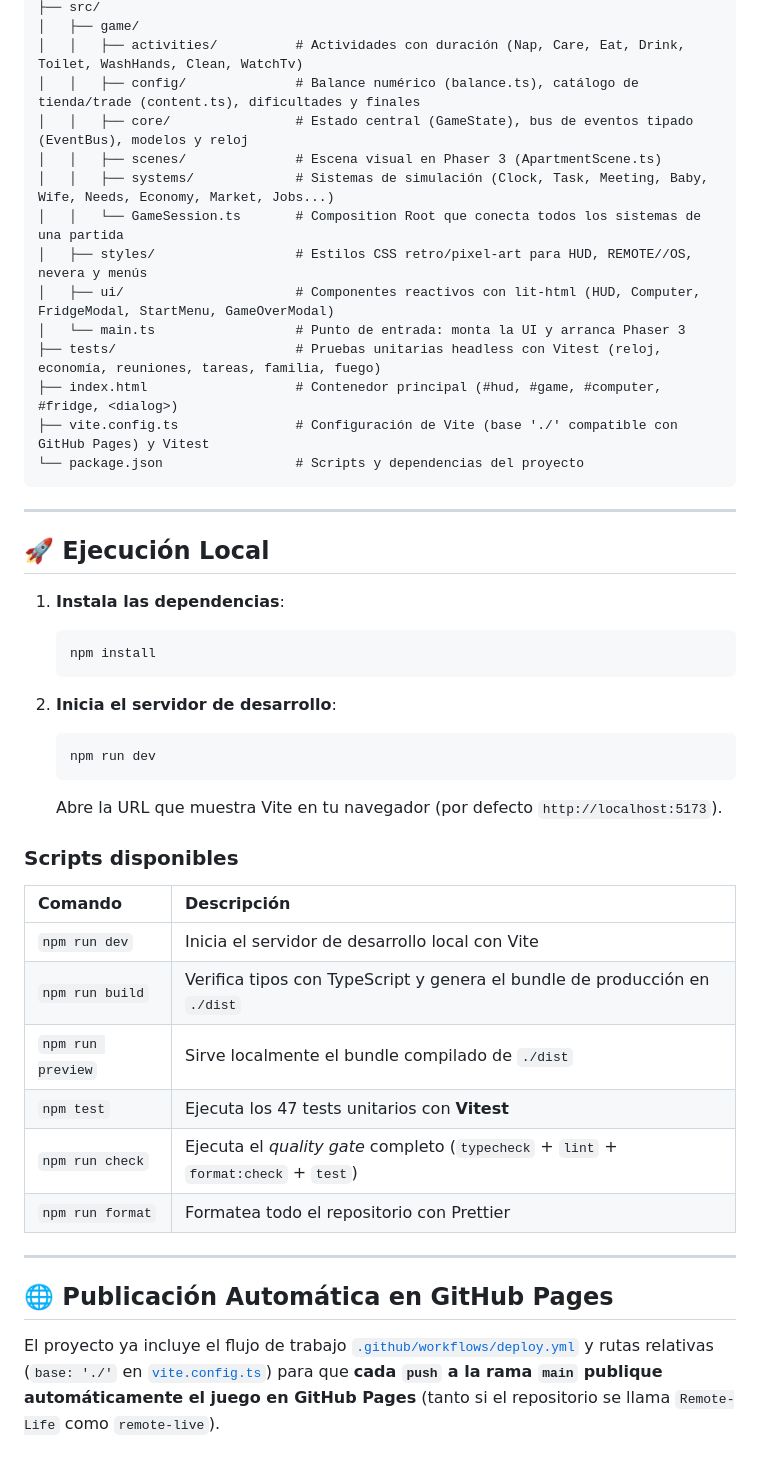
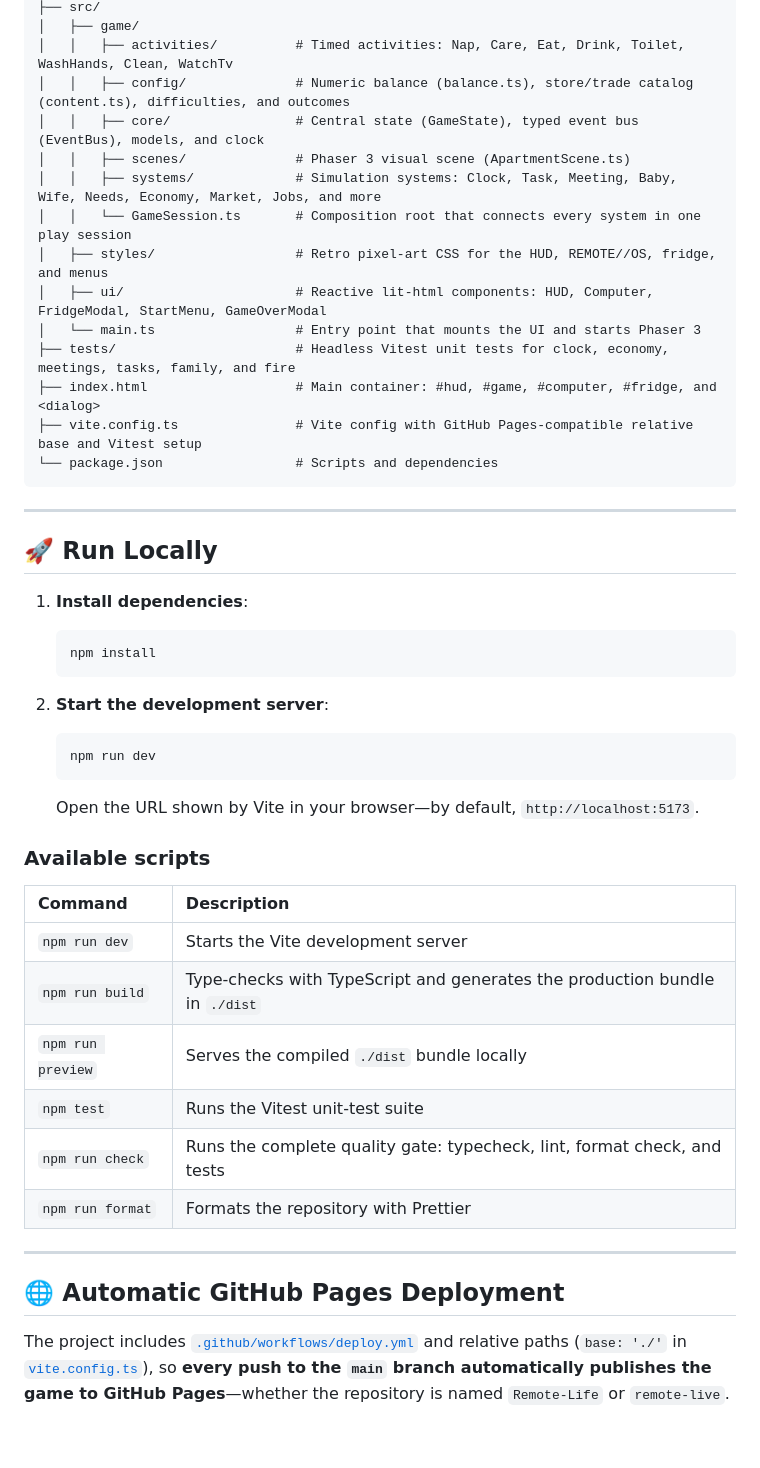
Before and after one commit to oskarvisual/Remote-Life, a Markdown page: README.md, the part around one of its changes. Drawn GitHub-style.

Commit message:
docs: translate README to English

````diff
--- a/README.md
+++ b/README.md
@@ -108,51 +108,51 @@ Remote-Life/
 ├── src/
 │   ├── game/
-│   │   ├── activities/          # Actividades con duración (Nap, Care, Eat, Drink, Toilet, WashHands, Clean, WatchTv)
-│   │   ├── config/              # Balance numérico (balance.ts), catálogo de tienda/trade (content.ts), dificultades y finales
-│   │   ├── core/                # Estado central (GameState), bus de eventos tipado (EventBus), modelos y reloj
-│   │   ├── scenes/              # Escena visual en Phaser 3 (ApartmentScene.ts)
-│   │   ├── systems/             # Sistemas de simulación (Clock, Task, Meeting, Baby, Wife, Needs, Economy, Market, Jobs...)
-│   │   └── GameSession.ts       # Composition Root que conecta todos los sistemas de una partida
-│   ├── styles/                  # Estilos CSS retro/pixel-art para HUD, REMOTE//OS, nevera y menús
-│   ├── ui/                      # Componentes reactivos con lit-html (HUD, Computer, FridgeModal, StartMenu, GameOverModal)
-│   └── main.ts                  # Punto de entrada: monta la UI y arranca Phaser 3
-├── tests/                       # Pruebas unitarias headless con Vitest (reloj, economía, reuniones, tareas, familia, fuego)
-├── index.html                   # Contenedor principal (#hud, #game, #computer, #fridge, <dialog>)
-├── vite.config.ts               # Configuración de Vite (base './' compatible con GitHub Pages) y Vitest
-└── package.json                 # Scripts y dependencias del proyecto
+│   │   ├── activities/          # Timed activities: Nap, Care, Eat, Drink, Toilet, WashHands, Clean, WatchTv
+│   │   ├── config/              # Numeric balance (balance.ts), store/trade catalog (content.ts), difficulties, and outcomes
+│   │   ├── core/                # Central state (GameState), typed event bus (EventBus), models, and clock
+│   │   ├── scenes/              # Phaser 3 visual scene (ApartmentScene.ts)
+│   │   ├── systems/             # Simulation systems: Clock, Task, Meeting, Baby, Wife, Needs, Economy, Market, Jobs, and more
+│   │   └── GameSession.ts       # Composition root that connects every system in one play session
+│   ├── styles/                  # Retro pixel-art CSS for the HUD, REMOTE//OS, fridge, and menus
+│   ├── ui/                      # Reactive lit-html components: HUD, Computer, FridgeModal, StartMenu, GameOverModal
+│   └── main.ts                  # Entry point that mounts the UI and starts Phaser 3
+├── tests/                       # Headless Vitest unit tests for clock, economy, meetings, tasks, family, and fire
+├── index.html                   # Main container: #hud, #game, #computer, #fridge, and <dialog>
+├── vite.config.ts               # Vite config with GitHub Pages-compatible relative base and Vitest setup
+└── package.json                 # Scripts and dependencies
 ```
 
 ---
 
-## 🚀 Ejecución Local
+## 🚀 Run Locally
 
-1. **Instala las dependencias**:
+1. **Install dependencies**:
 
    ```bash
    npm install
    ```
 
-2. **Inicia el servidor de desarrollo**:
+2. **Start the development server**:
 
    ```bash
    npm run dev
    ```
 
-   Abre la URL que muestra Vite en tu navegador (por defecto `http://localhost:5173`).
+   Open the URL shown by Vite in your browser—by default, `http://localhost:5173`.
 
-### Scripts disponibles
+### Available scripts
 
-| Comando           | Descripción                                                                         |
-| :---------------- | :---------------------------------------------------------------------------------- |
-| `npm run dev`     | Inicia el servidor de desarrollo local con Vite                                     |
-| `npm run build`   | Verifica tipos con TypeScript y genera el bundle de producción en `./dist`          |
-| `npm run preview` | Sirve localmente el bundle compilado de `./dist`                                    |
-| `npm test`        | Ejecuta los 47 tests unitarios con **Vitest**                                       |
-| `npm run check`   | Ejecuta el _quality gate_ completo (`typecheck` + `lint` + `format:check` + `test`) |
-| `npm run format`  | Formatea todo el repositorio con Prettier                                           |
+| Command           | Description                                                                 |
+| :---------------- | :-------------------------------------------------------------------------- |
+| `npm run dev`     | Starts the Vite development server                                          |
+| `npm run build`   | Type-checks with TypeScript and generates the production bundle in `./dist` |
+| `npm run preview` | Serves the compiled `./dist` bundle locally                                 |
+| `npm test`        | Runs the Vitest unit-test suite                                             |
+| `npm run check`   | Runs the complete quality gate: typecheck, lint, format check, and tests    |
+| `npm run format`  | Formats the repository with Prettier                                        |
 
 ---
 
-## 🌐 Publicación Automática en GitHub Pages
+## 🌐 Automatic GitHub Pages Deployment
 
-El proyecto ya incluye el flujo de trabajo [`.github/workflows/deploy.yml`](./.github/workflows/deploy.yml) y rutas relativas (`base: './'` en [`vite.config.ts`](./vite.config.ts)) para que **cada `push` a la rama `main` publique automáticamente el juego en GitHub Pages** (tanto si el repositorio se llama `Remote-Life` como `remote-live`).
+The project includes [`.github/workflows/deploy.yml`](./.github/workflows/deploy.yml) and relative paths (`base: './'` in [`vite.config.ts`](./vite.config.ts)), so **every push to the `main` branch automatically publishes the game to GitHub Pages**—whether the repository is named `Remote-Life` or `remote-live`.
````
Also changed, not shown: other parts of README.md (+56 -56 lines).
